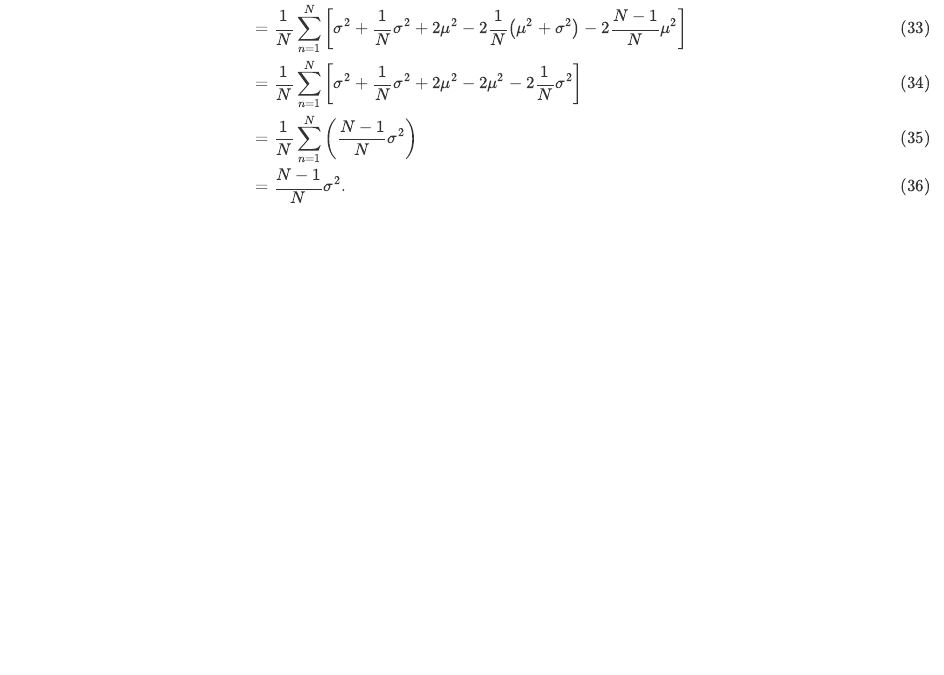
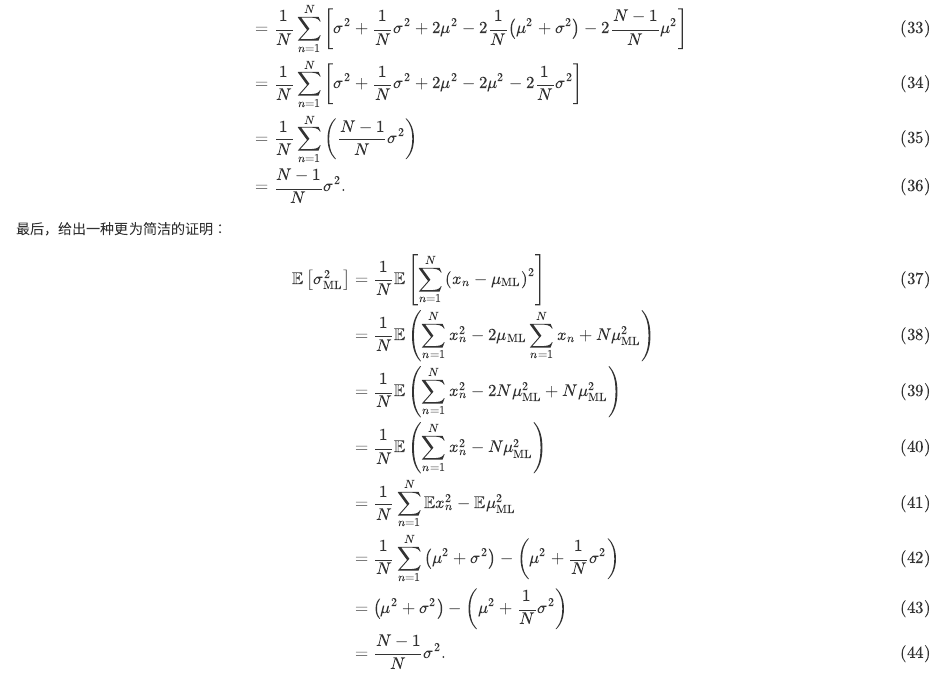
Before and after one commit to PengjuYan/prml-notes, an R Markdown document (chapter-01.Rmd): the page in a window 1100 px wide, from 2560 px down. Rendered offline with R 4.5, knitr and Pandoc, with nearby package versions.

Commit message:
Ex. 1.12: A more elegant proof

```diff
--- a/chapter-01.Rmd
+++ b/chapter-01.Rmd
@@ -144,3 +144,19 @@ $$
 &= \frac{N-1}{N}\sigma^2.
 \end{align}
 $$
+
+最后，给出一种更为简洁的证明：
+
+$$
+\begin{align}
+\mathbb{E}\left[\sigma^2_{\mathrm{ML}}\right]
+&= \frac{1}{N}\mathbb{E}\left[\sum_{n=1}^N\left(x_n-\mu_{\mathrm{ML}}\right)^2\right] \\
+&= \frac{1}{N}\mathbb{E}\left(\sum_{n=1}^Nx_n^2 - 2\mu_{\mathrm{ML}}\sum_{n=1}^Nx_n + N\mu_{\mathrm{ML}}^2\right) \\
+&= \frac{1}{N}\mathbb{E}\left(\sum_{n=1}^Nx_n^2 - 2N\mu_{\mathrm{ML}}^2 + N\mu_{\mathrm{ML}}^2\right) \\
+&= \frac{1}{N}\mathbb{E}\left(\sum_{n=1}^Nx_n^2 - N\mu_{\mathrm{ML}}^2\right) \\
+&= \frac{1}{N}\sum_{n=1}^N\mathbb{E}x_n^2 - \mathbb{E}\mu_{\mathrm{ML}}^2 \\
+&= \frac{1}{N}\sum_{n=1}^N\left(\mu^2+\sigma^2\right) - \left(\mu^2+\frac{1}{N}\sigma^2\right) \\
+&= \left(\mu^2+\sigma^2\right) - \left(\mu^2+\frac{1}{N}\sigma^2\right) \\
+&= \frac{N-1}{N}\sigma^2.
+\end{align}
+$$
```
